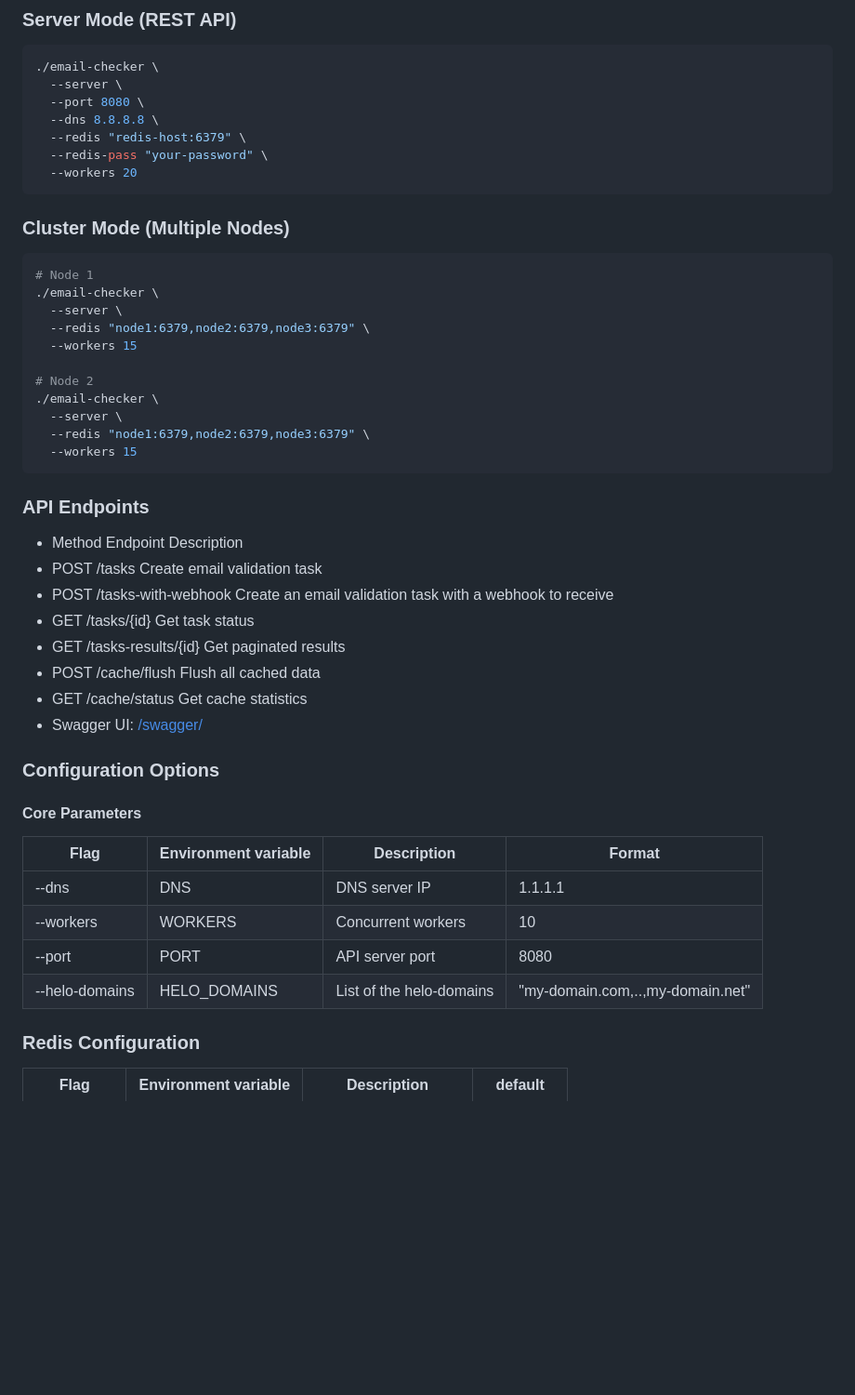
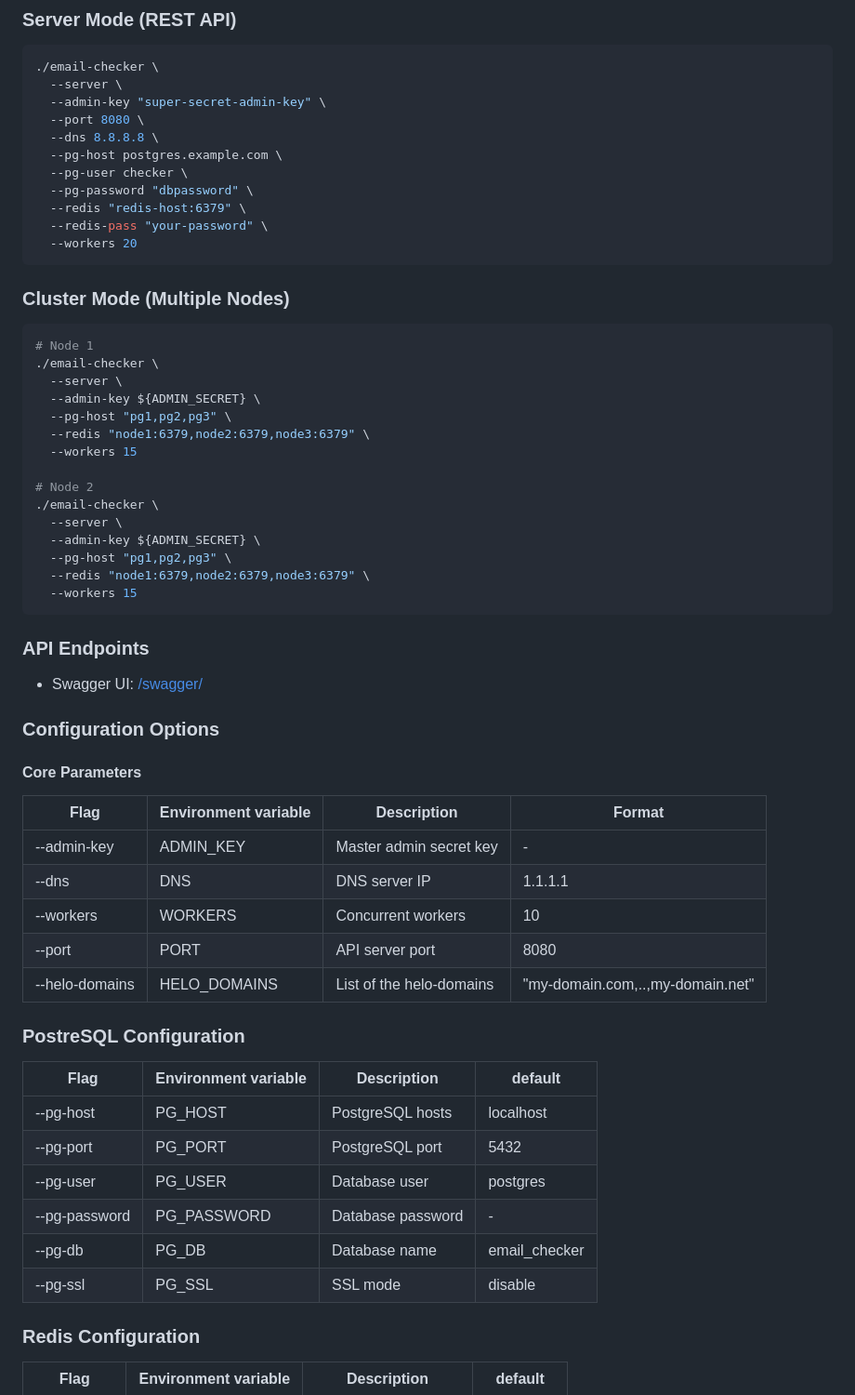
Before and after one commit to shuliakovsky/email-checker, a Markdown page: README.md, the part around the change printed below. Shown: that part at 93% size. Rendered like a GitHub page; blank space fills up the shorter version.

Commit message:
main - v2.0.0

````diff
--- a/README.md
+++ b/README.md
@@ -43,8 +43,12 @@ Email validation tool with MX records check, SMTP verification, disposable domai
 ```shell
 ./email-checker \
   --server \
+  --admin-key "super-secret-admin-key" \
   --port 8080 \
   --dns 8.8.8.8 \
+  --pg-host postgres.example.com \
+  --pg-user checker \
+  --pg-password "dbpassword" \
   --redis "redis-host:6379" \
   --redis-pass "your-password" \
   --workers 20
@@ -54,32 +58,43 @@ Email validation tool with MX records check, SMTP verification, disposable domai
 # Node 1
 ./email-checker \
   --server \
+  --admin-key ${ADMIN_SECRET} \
+  --pg-host "pg1,pg2,pg3" \
   --redis "node1:6379,node2:6379,node3:6379" \
   --workers 15
 
 # Node 2
 ./email-checker \
   --server \
+  --admin-key ${ADMIN_SECRET} \
+  --pg-host "pg1,pg2,pg3" \
   --redis "node1:6379,node2:6379,node3:6379" \
   --workers 15
 ```
+
 ### API Endpoints
- - Method	Endpoint	Description
- - POST	/tasks	Create email validation task
- - POST	/tasks-with-webhook	Create an email validation task with a webhook to receive
- - GET	/tasks/{id}	Get task status
- - GET	/tasks-results/{id}	Get paginated results
- - POST	/cache/flush	Flush all cached data
- - GET	/cache/status	Get cache statistics
  - Swagger UI: [/swagger/](https://shuliakovsky.github.io/email-checker/)
+
 ### Configuration Options
 #### Core Parameters
-| Flag            | Environment variable | Description               | Format                           |
-|-----------------|----------------------|---------------------------|----------------------------------|
-| --dns           | DNS                  | DNS server IP             | 1.1.1.1                          |
-| --workers       | WORKERS              | Concurrent workers        | 10                               |
-| --port	         | PORT                 | API server port	          | 8080                             |
-| --helo-domains  | HELO_DOMAINS         | List of the helo-domains	 | "my-domain.com,..,my-domain.net" |
+| Flag           | Environment variable | Description               | Format                           |
+|----------------|----------------------|---------------------------|----------------------------------|
+| --admin-key    | ADMIN_KEY            | Master admin secret key   | -                                |
+| --dns          | DNS                  | DNS server IP             | 1.1.1.1                          |
+| --workers      | WORKERS              | Concurrent workers        | 10                               |
+| --port	        | PORT                 | API server port	          | 8080                             |
+| --helo-domains | HELO_DOMAINS         | List of the helo-domains	 | "my-domain.com,..,my-domain.net" |
+
+
+### PostreSQL Configuration
+| Flag          | Environment variable | Description       | default       |
+|---------------|----------------------|-------------------|---------------|
+| --pg-host     | PG_HOST              | PostgreSQL hosts  | localhost     |
+| --pg-port     | PG_PORT              | PostgreSQL port   | 5432          |
+| --pg-user     | PG_USER              | Database user	    | postgres      |
+| --pg-password | PG_PASSWORD          | Database password | -             |
+| --pg-db       | PG_DB                | Database name     | email_checker |
+| --pg-ssl      | PG_SSL               | SSL mode	         | disable       |
 
 
 ### Redis Configuration
````
Also changed, not shown: other parts of README.md (+7 -19 lines).
